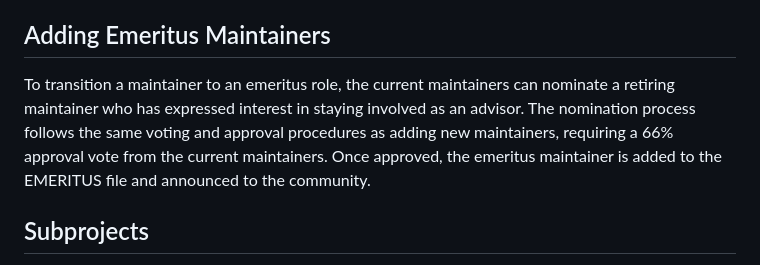
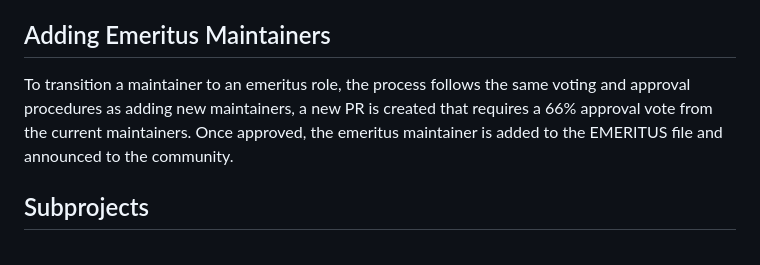
Before and after one commit to serverlessworkflow/specification, a Markdown page: GOVERNANCE.md, the part around the change. Rendered like a GitHub page.

Commit message:
Incorporating Doug's review
Co-authored-by: Doug Davis <duglin@users.noreply.github.com>
Signed-off-by: Charles d'Avernas <charles.davernas@neuroglia.io>

```diff
--- a/GOVERNANCE.md
+++ b/GOVERNANCE.md
@@ -45,7 +45,7 @@ If approved, a maintainer will contact the candidate to invite them to open a pu
 
 ## Adding Emeritus Maintainers
 
-To transition a maintainer to an emeritus role, the current maintainers can nominate a retiring maintainer who has expressed interest in staying involved as an advisor. The nomination process follows the same voting and approval procedures as adding new maintainers, requiring a 66% approval vote from the current maintainers. Once approved, the emeritus maintainer is added to the EMERITUS file and announced to the community.
+To transition a maintainer to an emeritus role, the process follows the same voting and approval procedures as adding new maintainers, a new PR is created that requires a 66% approval vote from the current maintainers. Once approved, the emeritus maintainer is added to the EMERITUS file and announced to the community.
 
 ## Subprojects
 
```
